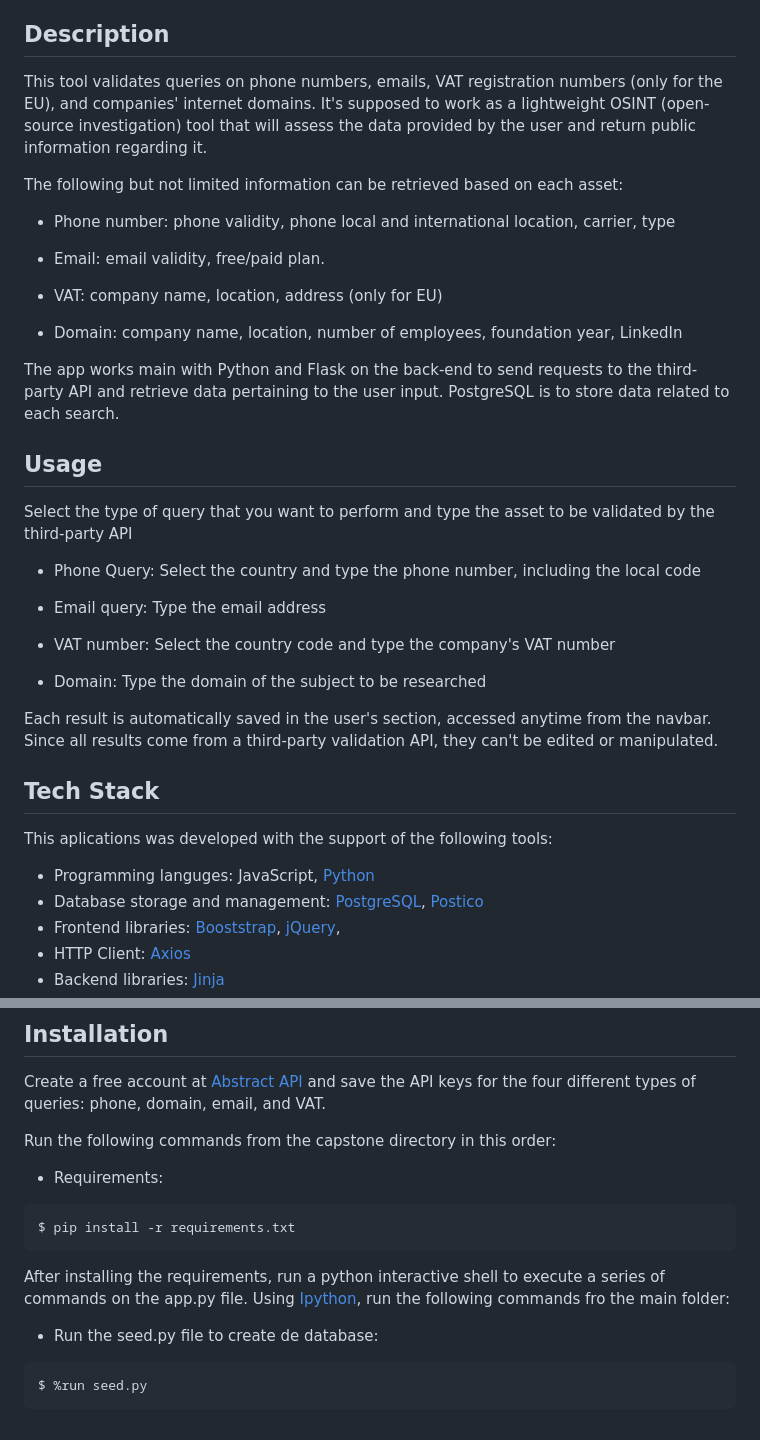
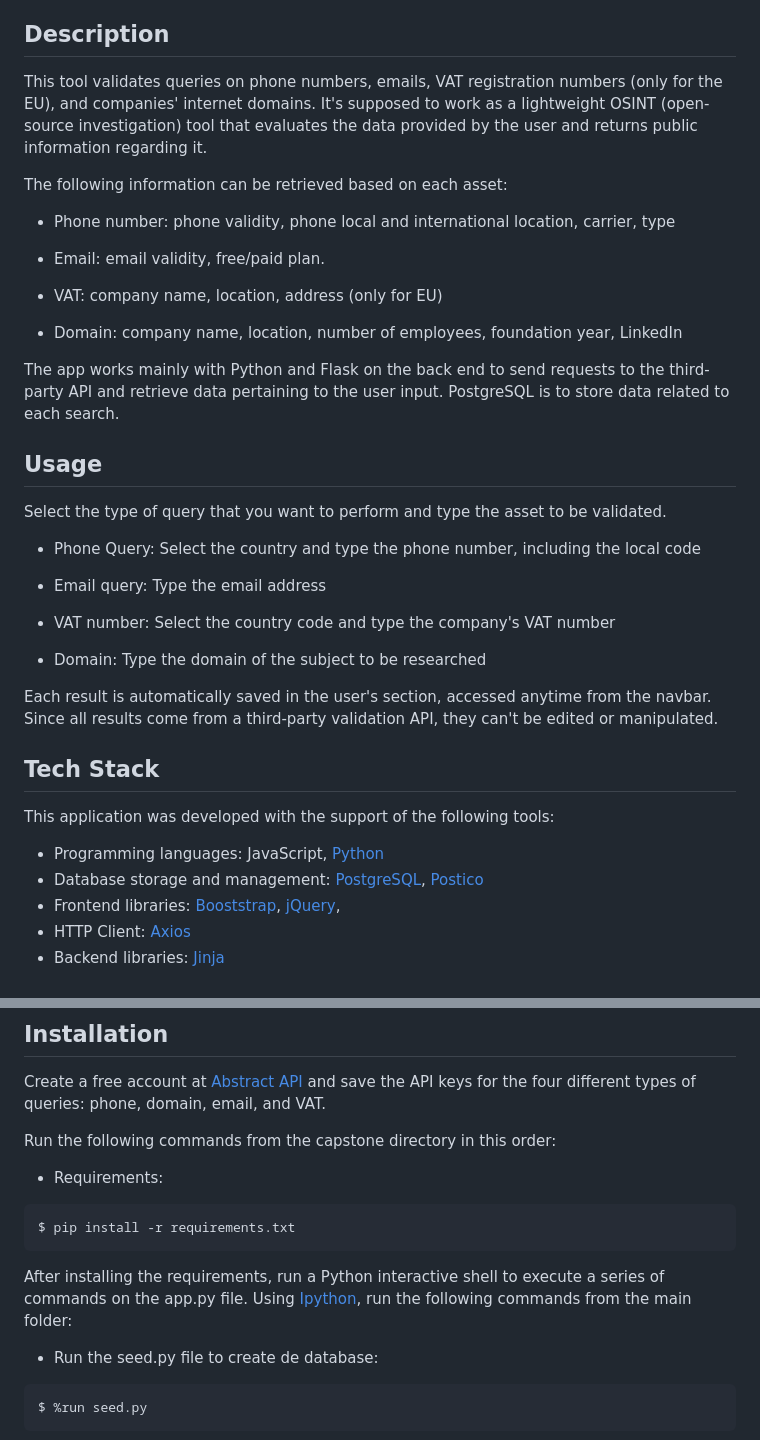
Before and after one commit to f-rams/Magnifier, a Markdown page: README.md, 2 parts joined by grey strips. Rendered like a GitHub page.

````diff
--- a/README.md
+++ b/README.md
@@ -9,9 +9,9 @@
 
 ## Description
 
-This tool validates queries on phone numbers, emails, VAT registration numbers (only for the EU), and companies' internet domains. It's supposed to work as a lightweight OSINT (open-source investigation) tool that will assess the data provided by the user and return public information regarding it.
+This tool validates queries on phone numbers, emails, VAT registration numbers (only for the EU), and companies' internet domains. It's supposed to work as a lightweight OSINT (open-source investigation) tool that evaluates the data provided by the user and returns public information regarding it.
 
-The following but not limited information can be retrieved based on each asset:
+The following information can be retrieved based on each asset:
 
 - Phone number: phone validity, phone local and international location, carrier, type
 
@@ -21,11 +21,11 @@ The following but not limited information can be retrieved based on each asset:
 
 - Domain: company name, location, number of employees, foundation year, LinkedIn
 
-The app works main with Python and Flask on the back-end to send requests to the third-party API and retrieve data pertaining to the user input. PostgreSQL is to store data related to each search.
+The app works mainly with Python and Flask on the back end to send requests to the third-party API and retrieve data pertaining to the user input. PostgreSQL is to store data related to each search.
 
 ## Usage
 
-Select the type of query that you want to perform and type the asset to be validated by the third-party API
+Select the type of query that you want to perform and type the asset to be validated.
 
 - Phone Query: Select the country and type the phone number, including the local code
 
@@ -39,9 +39,9 @@ Each result is automatically saved in the user's section, accessed anytime from
 
 ## Tech Stack
 
-This aplications was developed with the support of the following tools:
+This application was developed with the support of the following tools:
 
-- Programming languges: JavaScript, [Python](https://www.python.org)
+- Programming languages: JavaScript, [Python](https://www.python.org)
 - Database storage and management: [PostgreSQL](https://www.postgresql.org), [Postico](https://eggerapps.at/postico2/)
 - Frontend libraries: [Booststrap](https://getbootstrap.com), [jQuery](https://jquery.com),
 - HTTP Client: [Axios](https://axios-http.com/docs/intro)
@@ -60,7 +60,7 @@ Run the following commands from the capstone directory in this order:
 $ pip install -r requirements.txt
 ```
 
-After installing the requirements, run a python interactive shell to execute a series of commands on the app.py file. Using [Ipython](#https://ipython.org/), run the following commands fro the main folder:
+After installing the requirements, run a Python interactive shell to execute a series of commands on the app.py file. Using [Ipython](#https://ipython.org/), run the following commands from the main folder:
 
 - Run the seed.py file to create de database:
 
````
